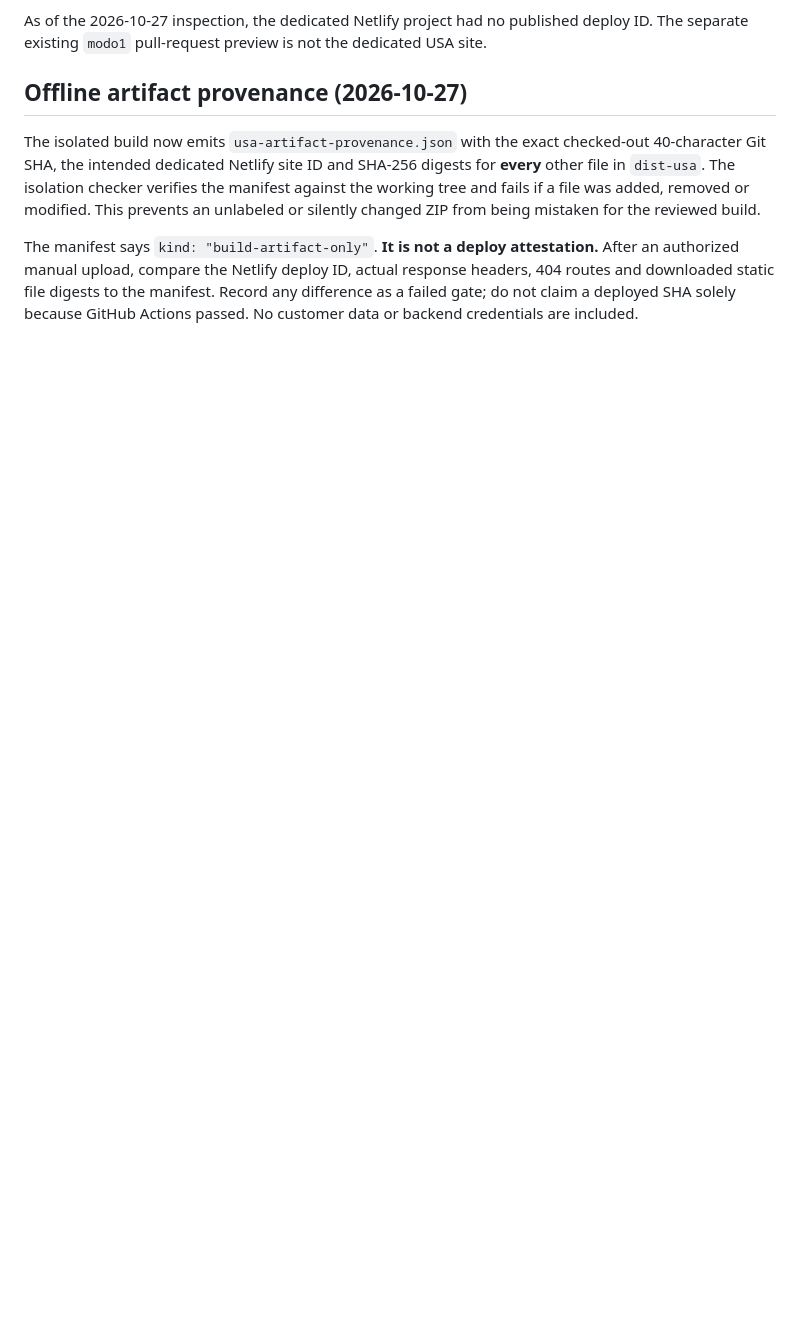
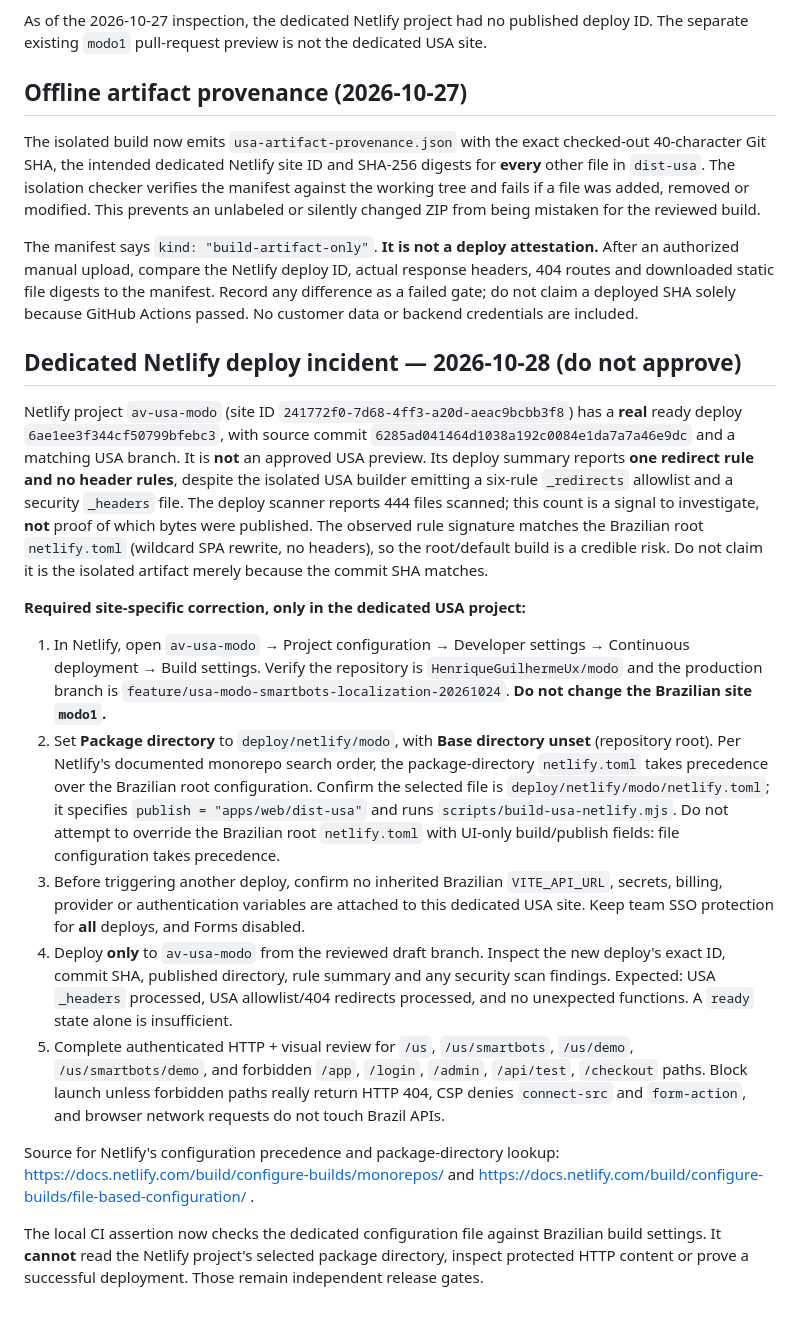
Before and after one commit to HenriqueGuilhermeUx/modo, a Markdown page: docs/USA_NETLIFY_LAUNCH_GATE.md, the part around the change. Rendered like a GitHub page; blank space fills up the shorter version.

Commit message:
docs(usa): document Netlify root-config collision and safe package-directory fix

```diff
--- a/docs/USA_NETLIFY_LAUNCH_GATE.md
+++ b/docs/USA_NETLIFY_LAUNCH_GATE.md
@@ -57,3 +57,20 @@ As of the 2026-10-27 inspection, the dedicated Netlify project had no published
 The isolated build now emits `usa-artifact-provenance.json` with the exact checked-out 40-character Git SHA, the intended dedicated Netlify site ID and SHA-256 digests for **every** other file in `dist-usa`. The isolation checker verifies the manifest against the working tree and fails if a file was added, removed or modified. This prevents an unlabeled or silently changed ZIP from being mistaken for the reviewed build.
 
 The manifest says `kind: "build-artifact-only"`. **It is not a deploy attestation.** After an authorized manual upload, compare the Netlify deploy ID, actual response headers, 404 routes and downloaded static file digests to the manifest. Record any difference as a failed gate; do not claim a deployed SHA solely because GitHub Actions passed. No customer data or backend credentials are included.
+
+
+## Dedicated Netlify deploy incident — 2026-10-28 (do not approve)
+
+Netlify project `av-usa-modo` (site ID `241772f0-7d68-4ff3-a20d-aeac9bcbb3f8`) has a **real** ready deploy `6ae1ee3f344cf50799bfebc3`, with source commit `6285ad041464d1038a192c0084e1da7a7a46e9dc` and a matching USA branch. It is **not** an approved USA preview. Its deploy summary reports **one redirect rule and no header rules**, despite the isolated USA builder emitting a six-rule `_redirects` allowlist and a security `_headers` file. The deploy scanner reports 444 files scanned; this count is a signal to investigate, **not** proof of which bytes were published. The observed rule signature matches the Brazilian root `netlify.toml` (wildcard SPA rewrite, no headers), so the root/default build is a credible risk. Do not claim it is the isolated artifact merely because the commit SHA matches.
+
+**Required site-specific correction, only in the dedicated USA project:**
+
+1. In Netlify, open `av-usa-modo` → Project configuration → Developer settings → Continuous deployment → Build settings. Verify the repository is `HenriqueGuilhermeUx/modo` and the production branch is `feature/usa-modo-smartbots-localization-20261024`. **Do not change the Brazilian site `modo1`.**
+2. Set **Package directory** to `deploy/netlify/modo`, with **Base directory unset** (repository root). Per Netlify's documented monorepo search order, the package-directory `netlify.toml` takes precedence over the Brazilian root configuration. Confirm the selected file is `deploy/netlify/modo/netlify.toml`; it specifies `publish = "apps/web/dist-usa"` and runs `scripts/build-usa-netlify.mjs`. Do not attempt to override the Brazilian root `netlify.toml` with UI-only build/publish fields: file configuration takes precedence.
+3. Before triggering another deploy, confirm no inherited Brazilian `VITE_API_URL`, secrets, billing, provider or authentication variables are attached to this dedicated USA site. Keep team SSO protection for **all** deploys, and Forms disabled.
+4. Deploy **only** to `av-usa-modo` from the reviewed draft branch. Inspect the new deploy's exact ID, commit SHA, published directory, rule summary and any security scan findings. Expected: USA `_headers` processed, USA allowlist/404 redirects processed, and no unexpected functions. A `ready` state alone is insufficient.
+5. Complete authenticated HTTP + visual review for `/us`, `/us/smartbots`, `/us/demo`, `/us/smartbots/demo`, and forbidden `/app`, `/login`, `/admin`, `/api/test`, `/checkout` paths. Block launch unless forbidden paths really return HTTP 404, CSP denies `connect-src` and `form-action`, and browser network requests do not touch Brazil APIs.
+
+Source for Netlify's configuration precedence and package-directory lookup: https://docs.netlify.com/build/configure-builds/monorepos/ and https://docs.netlify.com/build/configure-builds/file-based-configuration/ .
+
+The local CI assertion now checks the dedicated configuration file against Brazilian build settings. It **cannot** read the Netlify project's selected package directory, inspect protected HTTP content or prove a successful deployment. Those remain independent release gates.
```
